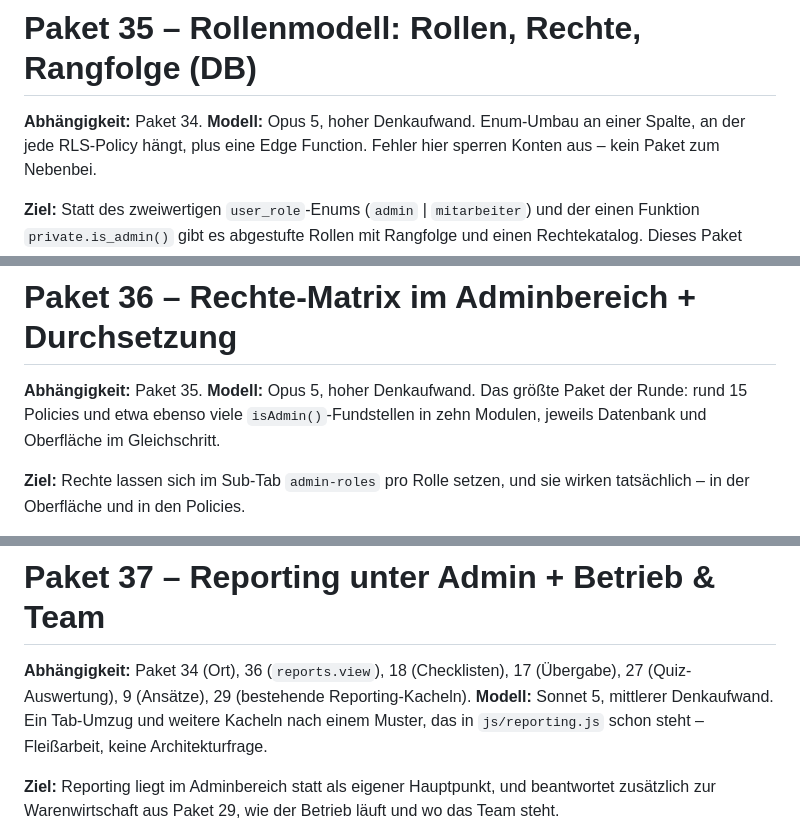
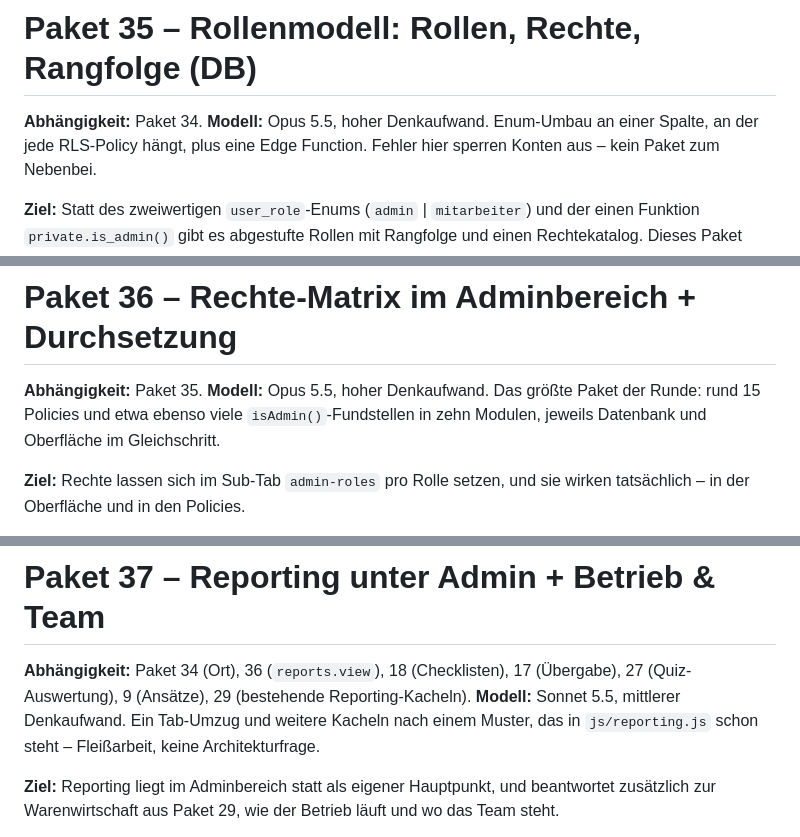
Before and after one commit to ogzhvn/Bartool, a Markdown page: docs/AUSBAUPLAN.md, 3 parts joined by grey strips. GitHub-like rendering.

```diff
--- a/docs/AUSBAUPLAN.md
+++ b/docs/AUSBAUPLAN.md
@@ -1736,7 +1736,7 @@ gegen einen Stub-Client durchgeklickt.
 # Paket 35 – Rollenmodell: Rollen, Rechte, Rangfolge (DB)
 
 **Abhängigkeit:** Paket 34.
-**Modell:** Opus 5, hoher Denkaufwand. Enum-Umbau an einer Spalte, an der jede RLS-Policy
+**Modell:** Opus 5.5, hoher Denkaufwand. Enum-Umbau an einer Spalte, an der jede RLS-Policy
 hängt, plus eine Edge Function. Fehler hier sperren Konten aus – kein Paket zum Nebenbei.
 
 **Ziel:** Statt des zweiwertigen `user_role`-Enums (`admin` | `mitarbeiter`) und der einen
@@ -1876,7 +1876,7 @@ wie in Paket 34 gegen einen Stub-Client durchgeklickt (Rollenliste, Vorbelegung
 # Paket 36 – Rechte-Matrix im Adminbereich + Durchsetzung
 
 **Abhängigkeit:** Paket 35.
-**Modell:** Opus 5, hoher Denkaufwand. Das größte Paket der Runde: rund 15 Policies und
+**Modell:** Opus 5.5, hoher Denkaufwand. Das größte Paket der Runde: rund 15 Policies und
 etwa ebenso viele `isAdmin()`-Fundstellen in zehn Modulen, jeweils Datenbank und Oberfläche
 im Gleichschritt.
 
@@ -2040,7 +2040,7 @@ Paket 35 für `azubi` schon zurückgestellt hat, und gehört in ein eigenes Pake
 
 **Abhängigkeit:** Paket 34 (Ort), 36 (`reports.view`), 18 (Checklisten), 17 (Übergabe),
 27 (Quiz-Auswertung), 9 (Ansätze), 29 (bestehende Reporting-Kacheln).
-**Modell:** Sonnet 5, mittlerer Denkaufwand. Ein Tab-Umzug und weitere Kacheln nach einem
+**Modell:** Sonnet 5.5, mittlerer Denkaufwand. Ein Tab-Umzug und weitere Kacheln nach einem
 Muster, das in `js/reporting.js` schon steht – Fleißarbeit, keine Architekturfrage.
 
 **Ziel:** Reporting liegt im Adminbereich statt als eigener Hauptpunkt, und beantwortet
```
Also changed, not shown: other parts of docs/AUSBAUPLAN.md (+39 -39 lines).
